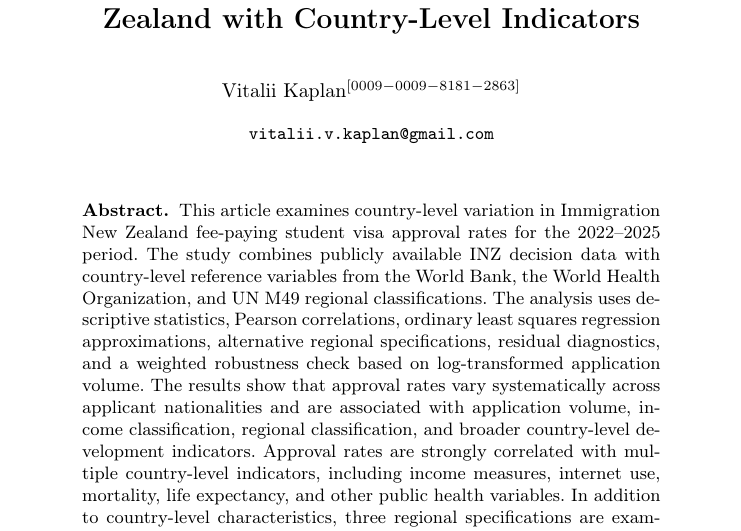
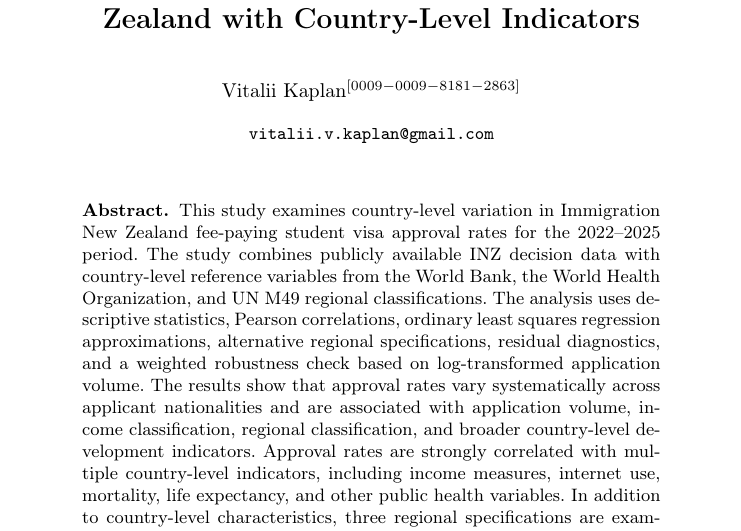
Before and after one commit to vitalii-kaplan/inz-visa-decisions, a LaTeX thesis (article/article.tex): part of page 1 of 38, cut so that both start at the same text. Compiled offline with pdfLaTeX.

Commit message:
article -> study

```diff
--- a/article/article.tex
+++ b/article/article.tex
@@ -17,7 +17,7 @@
 \maketitle
 
 \begin{abstract}
-This article examines country-level variation in Immigration New Zealand fee-paying student visa approval rates for the 2022--2025 period. The study combines publicly available INZ decision data with country-level reference variables from the World Bank, the World Health Organization, and UN M49 regional classifications.
+This study examines country-level variation in Immigration New Zealand fee-paying student visa approval rates for the 2022--2025 period. The study combines publicly available INZ decision data with country-level reference variables from the World Bank, the World Health Organization, and UN M49 regional classifications.
 The analysis uses descriptive statistics, Pearson correlations, ordinary least squares regression approximations, alternative regional specifications, residual diagnostics, and a weighted robustness check based on log-transformed application volume.
 The results show that approval rates vary systematically across applicant nationalities and are associated with application volume, income classification, regional classification, and broader country-level development indicators.
 Approval rates are strongly correlated with multiple country-level indicators, including income measures, internet use, mortality, life expectancy, and other public health variables. In addition to country-level characteristics, three regional specifications are examined. The regional models improve the explanation of approval-rate variation compared with the no-region specification.
```
Also changed, not shown: article/article.pdf, 2 other files.
